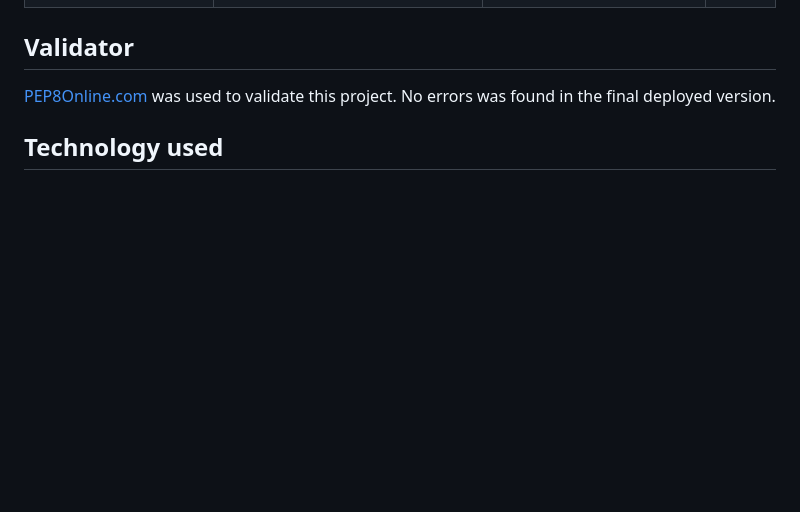
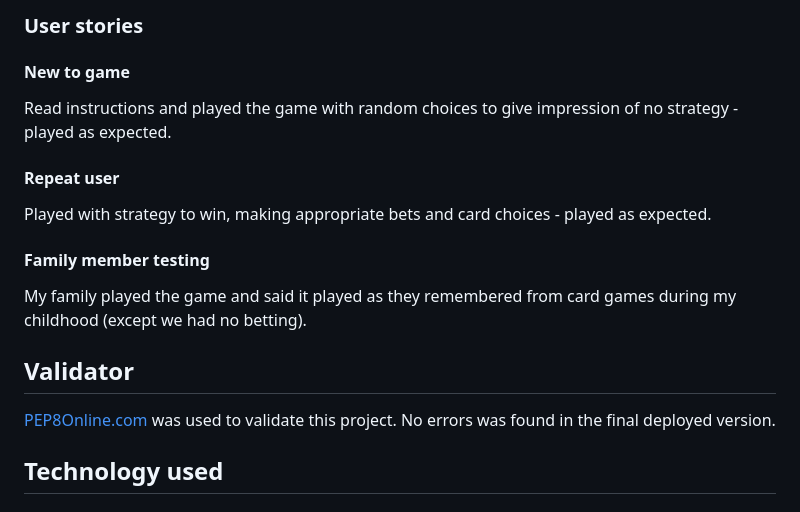
Before and after one commit to RachWalm/black-jack, a Markdown page: README.md, the part around one of its changes. GitHub-like rendering; blank space fills up the shorter version.

```diff
--- a/README.md
+++ b/README.md
@@ -161,4 +166,17 @@ When you run out of credit it ends the game|says goodbye but doesn't tell you yo
 
+### User stories
+
+#### New to game
+
+Read instructions and played the game with random choices to give impression of no strategy - played as expected.
+
+#### Repeat user
+
+Played with strategy to win, making appropriate bets and card choices - played as expected.
+
+#### Family member testing
+
+My family played the game and said it played as they remembered from card games during my childhood (except we had no betting).
 
 ## Validator
 
```
Also changed, not shown: other parts of README.md (+18 -13 lines).
